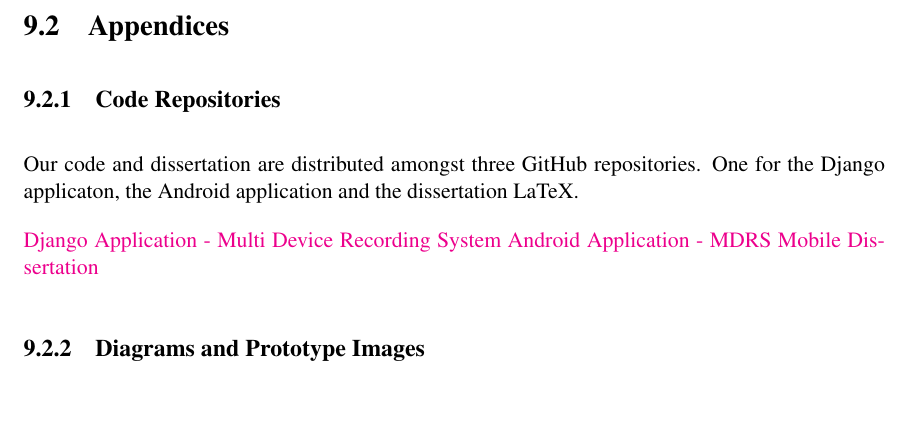
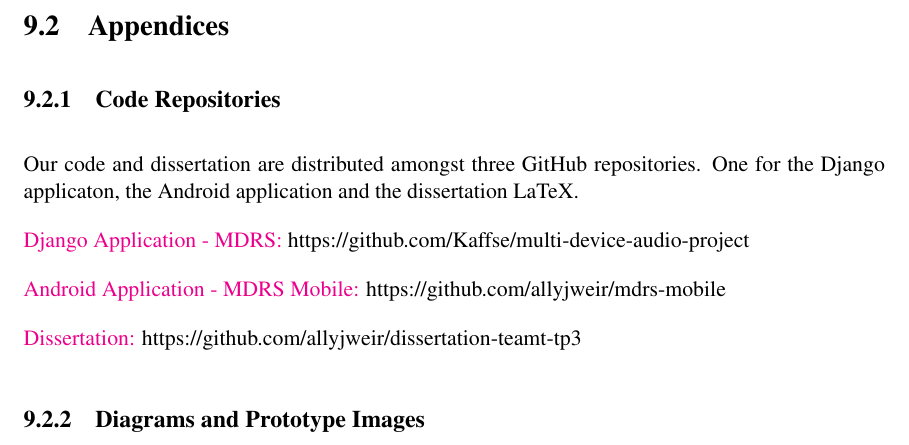
Before and after one commit to allyjweir/dissertation-teamt-tp3, a LaTeX thesis (example.tex): part of page 60 of 62, cut so that both start at the same text, the shorter picture padded with empty space. Compiled offline with pdfLaTeX.

Commit message:
printed url for repositories alongside hyperlinks

```diff
--- a/example.tex
+++ b/example.tex
@@ -1048,9 +1048,14 @@
 \subsection{Code Repositories}
 Our code and dissertation are distributed amongst three GitHub repositories. One for the Django applicaton, the Android application and the dissertation LaTeX.
 
-\href{https://github.com/Kaffse/multi-device-audio-project}{Django Application - Multi Device Recording System}
-\href{https://github.com/allyjweir/mdrs-mobile}{Android Application - MDRS Mobile}
-\href{https://github.com/allyjweir/dissertation-teamt-tp3}{Dissertation}
+\href{https://github.com/Kaffse/multi-device-audio-project}{Django Application - MDRS:}
+https://github.com/Kaffse/multi-device-audio-project
+
+\href{https://github.com/allyjweir/mdrs-mobile}{Android Application - MDRS Mobile:}
+https://github.com/allyjweir/mdrs-mobile
+
+\href{https://github.com/allyjweir/dissertation-teamt-tp3}{Dissertation:}
+https://github.com/allyjweir/dissertation-teamt-tp3
 
 \subsection{Diagrams and Prototype Images}
 
```
